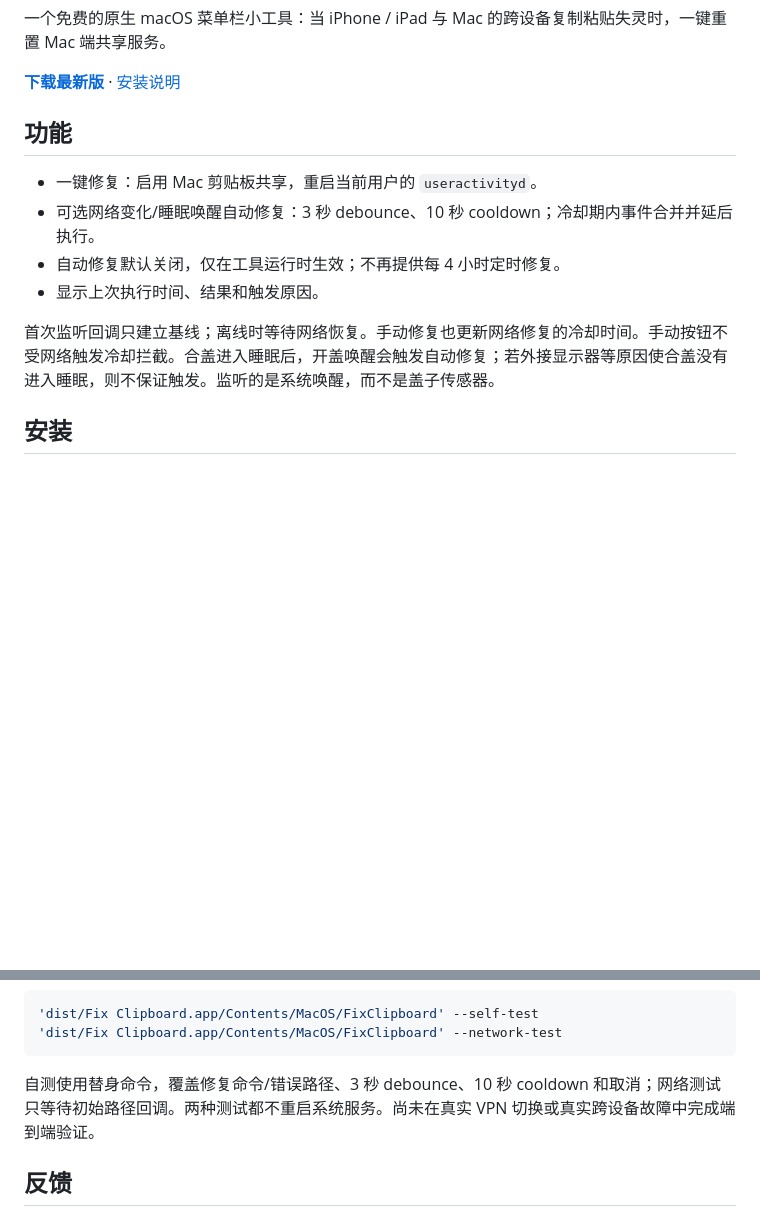
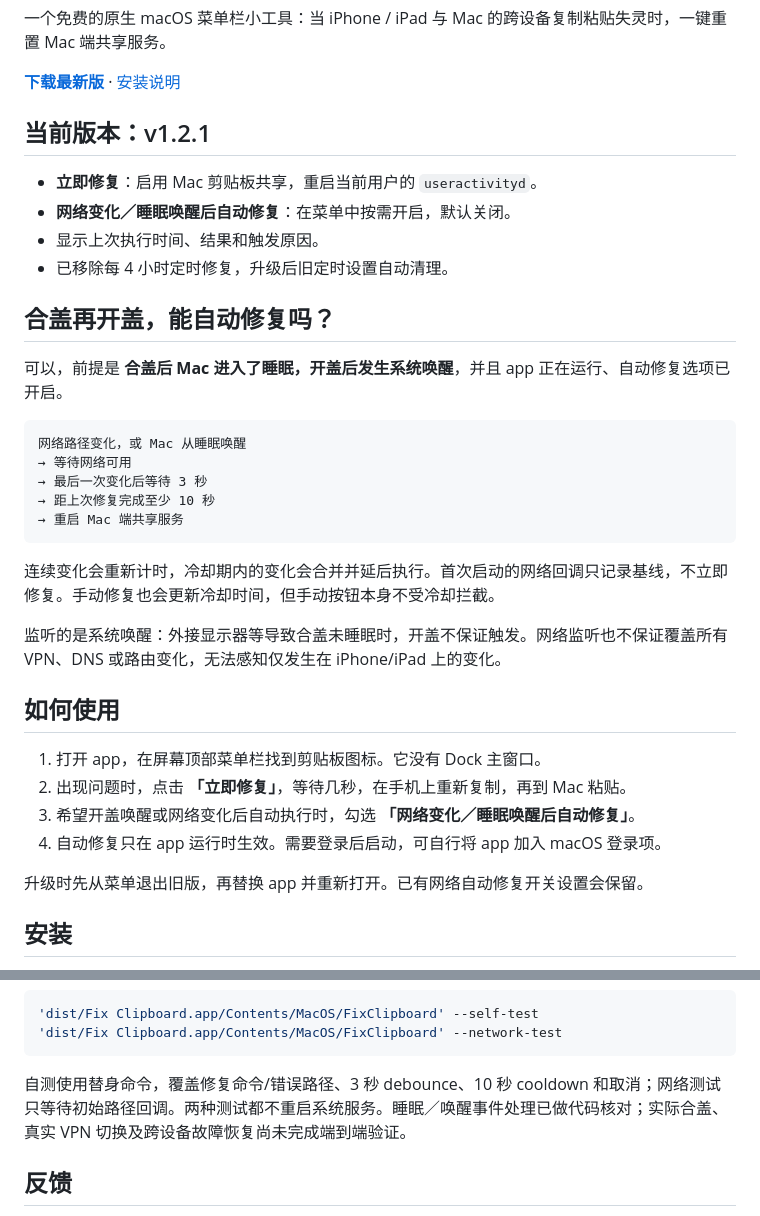
Before and after one commit to LouisLu888/fix-clipboard, a Markdown page: README.md, 2 parts joined by grey strips. Drawn GitHub-style; blank space fills up the shorter version.

Commit message:
docs: explain current wake recovery and upgrade behavior

````diff
--- a/README.md
+++ b/README.md
@@ -4,14 +4,37 @@
 
 **[下载最新版](https://github.com/LouisLu888/fix-clipboard/releases/latest)** · [安装说明](INSTALL.md)
 
-## 功能
+## 当前版本：v1.2.1
 
-- 一键修复：启用 Mac 剪贴板共享，重启当前用户的 `useractivityd`。
-- 可选网络变化/睡眠唤醒自动修复：3 秒 debounce、10 秒 cooldown；冷却期内事件合并并延后执行。
-- 自动修复默认关闭，仅在工具运行时生效；不再提供每 4 小时定时修复。
+- **立即修复**：启用 Mac 剪贴板共享，重启当前用户的 `useractivityd`。
+- **网络变化／睡眠唤醒后自动修复**：在菜单中按需开启，默认关闭。
 - 显示上次执行时间、结果和触发原因。
+- 已移除每 4 小时定时修复，升级后旧定时设置自动清理。
 
-首次监听回调只建立基线；离线时等待网络恢复。手动修复也更新网络修复的冷却时间。手动按钮不受网络触发冷却拦截。合盖进入睡眠后，开盖唤醒会触发自动修复；若外接显示器等原因使合盖没有进入睡眠，则不保证触发。监听的是系统唤醒，而不是盖子传感器。
+## 合盖再开盖，能自动修复吗？
+
+可以，前提是 **合盖后 Mac 进入了睡眠，开盖后发生系统唤醒**，并且 app 正在运行、自动修复选项已开启。
+
+```text
+网络路径变化，或 Mac 从睡眠唤醒
+→ 等待网络可用
+→ 最后一次变化后等待 3 秒
+→ 距上次修复完成至少 10 秒
+→ 重启 Mac 端共享服务
+```
+
+连续变化会重新计时，冷却期内的变化会合并并延后执行。首次启动的网络回调只记录基线，不立即修复。手动修复也会更新冷却时间，但手动按钮本身不受冷却拦截。
+
+监听的是系统唤醒：外接显示器等导致合盖未睡眠时，开盖不保证触发。网络监听也不保证覆盖所有 VPN、DNS 或路由变化，无法感知仅发生在 iPhone/iPad 上的变化。
+
+## 如何使用
+
+1. 打开 app，在屏幕顶部菜单栏找到剪贴板图标。它没有 Dock 主窗口。
+2. 出现问题时，点击 **「立即修复」**，等待几秒，在手机上重新复制，再到 Mac 粘贴。
+3. 希望开盖唤醒或网络变化后自动执行时，勾选 **「网络变化／睡眠唤醒后自动修复」**。
+4. 自动修复只在 app 运行时生效。需要登录后启动，可自行将 app 加入 macOS 登录项。
+
+升级时先从菜单退出旧版，再替换 app 并重新打开。已有网络自动修复开关设置会保留。
 
 ## 安装
 
@@ -47,7 +70,7 @@ bash source/build.sh
 'dist/Fix Clipboard.app/Contents/MacOS/FixClipboard' --network-test
 ```
 
-自测使用替身命令，覆盖修复命令/错误路径、3 秒 debounce、10 秒 cooldown 和取消；网络测试只等待初始路径回调。两种测试都不重启系统服务。尚未在真实 VPN 切换或真实跨设备故障中完成端到端验证。
+自测使用替身命令，覆盖修复命令/错误路径、3 秒 debounce、10 秒 cooldown 和取消；网络测试只等待初始路径回调。两种测试都不重启系统服务。睡眠／唤醒事件处理已做代码核对；实际合盖、真实 VPN 切换及跨设备故障恢复尚未完成端到端验证。
 
 ## 反馈
 
````
